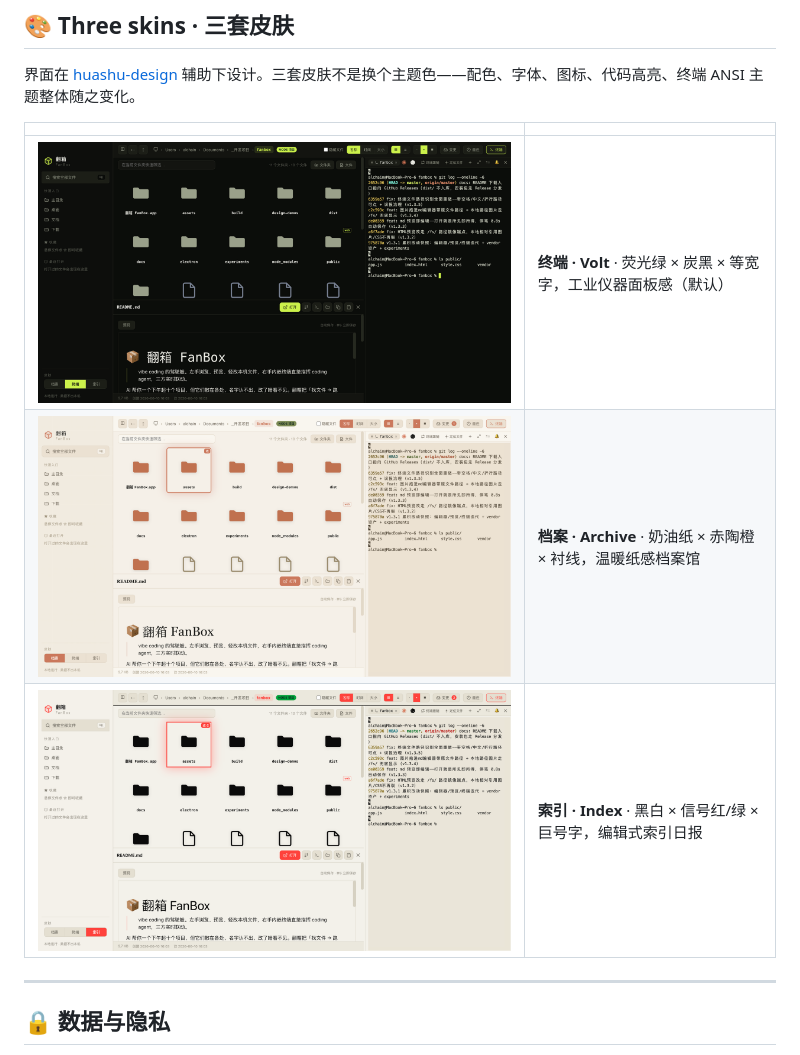
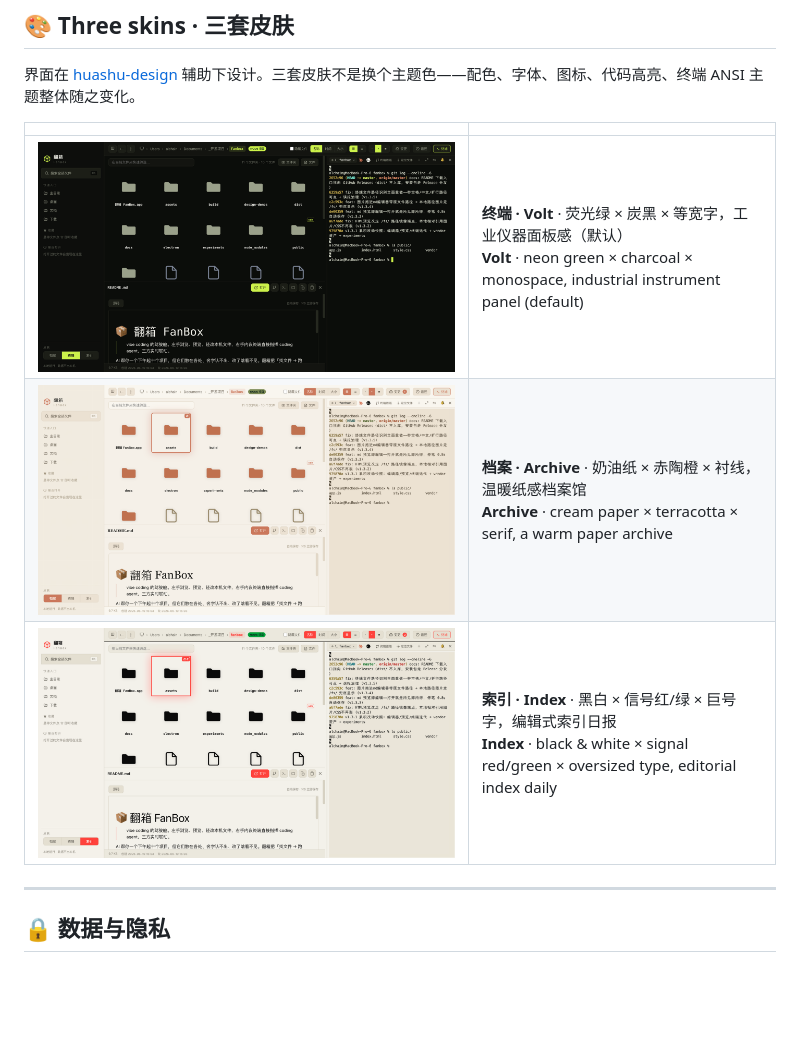
Before and after one commit to wxhBadUser/fanbox-master, a Markdown page: README.md, the part around the change. Drawn GitHub-style; blank space fills up the shorter version.

Commit message:
docs: restore promo banner + bilingual skin descriptions
- Re-add assets/promo-banner.jpg as the hero image (above the Volt
  screenshot), as in the original README. Without it the README
  loses the visual hook the project was designed around.
- Re-add bilingual (中文 + English) descriptions for each of the
  three skins (Volt / Archive / Index), matching the original style.

```diff
--- a/README.md
+++ b/README.md
@@ -151,9 +151,9 @@ npm run dist:win   # 产物在 dist/（FanBox 2.4.0.exe + win-unpacked/）
 
 | | |
 |---|---|
-| <img src="assets/screenshot-volt.png" alt="Volt skin"> | **终端 · Volt** · 荧光绿 × 炭黑 × 等宽字，工业仪器面板感（默认） |
-| <img src="assets/screenshot-archive.png" alt="Archive skin"> | **档案 · Archive** · 奶油纸 × 赤陶橙 × 衬线，温暖纸感档案馆 |
-| <img src="assets/screenshot-index.png" alt="Index skin"> | **索引 · Index** · 黑白 × 信号红/绿 × 巨号字，编辑式索引日报 |
+| <img src="assets/screenshot-volt.png" alt="Volt skin / 终端皮肤"> | **终端 · Volt** · 荧光绿 × 炭黑 × 等宽字，工业仪器面板感（默认）<br>**Volt** · neon green × charcoal × monospace, industrial instrument panel (default) |
+| <img src="assets/screenshot-archive.png" alt="Archive skin / 档案皮肤"> | **档案 · Archive** · 奶油纸 × 赤陶橙 × 衬线，温暖纸感档案馆<br>**Archive** · cream paper × terracotta × serif, a warm paper archive |
+| <img src="assets/screenshot-index.png" alt="Index skin / 索引皮肤"> | **索引 · Index** · 黑白 × 信号红/绿 × 巨号字，编辑式索引日报<br>**Index** · black & white × signal red/green × oversized type, editorial index daily |
 
 ---
 
```
